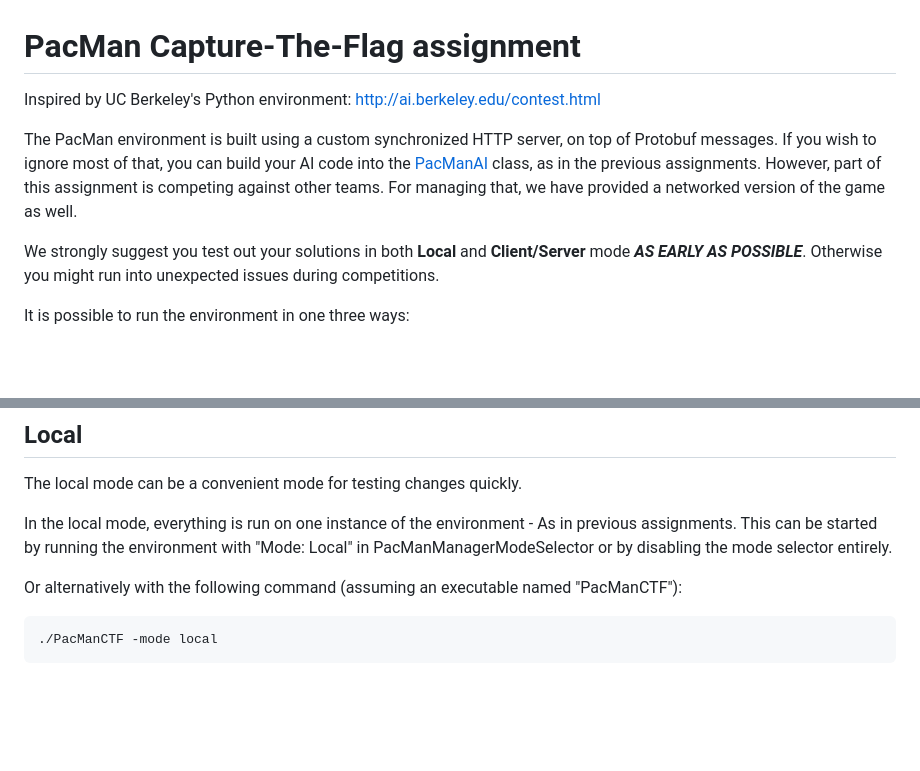
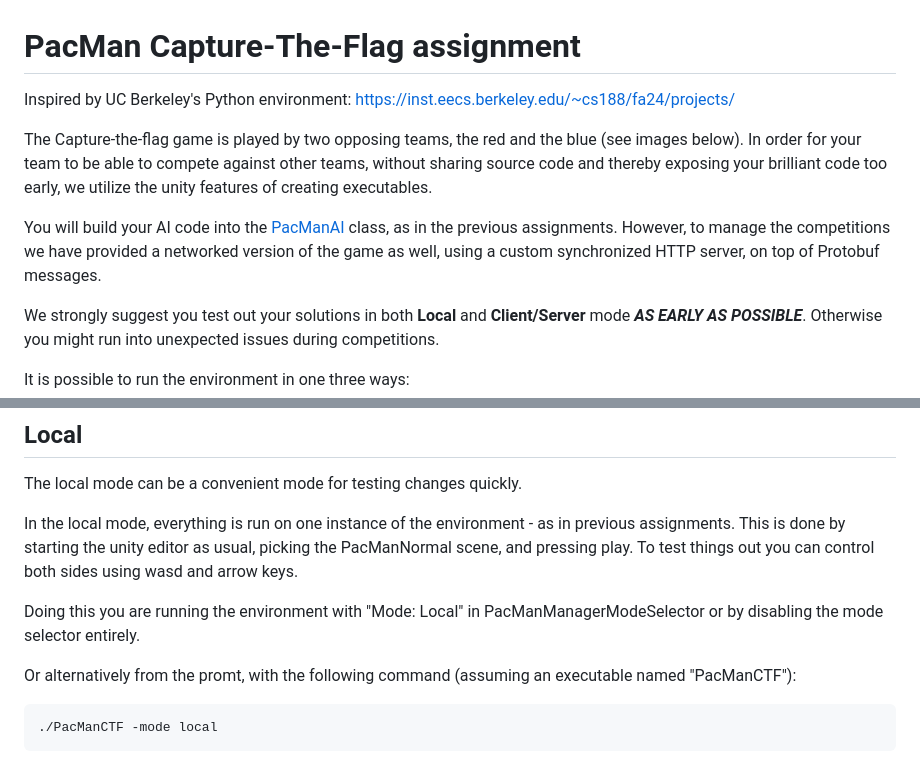
Before and after one commit to OliverBielke/VehicleCaptureTheFlag, a Markdown page: Readme.MD, 2 parts joined by grey strips. GitHub-like rendering; blank space fills up the shorter version.

Commit message:
updated explanation in readme

````diff
--- a/Readme.MD
+++ b/Readme.MD
@@ -1,11 +1,11 @@
 # PacMan Capture-The-Flag assignment
 
-Inspired by UC Berkeley's Python environment: http://ai.berkeley.edu/contest.html
+Inspired by UC Berkeley's Python environment: https://inst.eecs.berkeley.edu/~cs188/fa24/projects/
 
-The PacMan environment is built using a custom synchronized HTTP server, on top of Protobuf messages.
-If you wish to ignore most of that, you can build your AI code into the [PacManAI](Assets/Scripts/PacManAI.cs) class, as in the previous assignments.
-However, part of this assignment is competing against other teams.
-For managing that, we have provided a networked version of the game as well.
+The Capture-the-flag game is played by two opposing teams, the red and the blue (see images below). In order for your team to be able to compete against other teams, without sharing source code and thereby exposing your brilliant code too early, we utilize the unity features of creating executables.
+
+You will build your AI code into the [PacManAI](Assets/Scripts/PacManAI.cs) class, as in the previous assignments.
+However, to manage the competitions we have provided a networked version of the game as well, using a custom synchronized HTTP server, on top of Protobuf messages.
 
 We strongly suggest you test out your solutions in both **Local** and **Client/Server** mode **_AS EARLY AS POSSIBLE_**.
 Otherwise you might run into unexpected issues during competitions.
@@ -21,10 +21,12 @@ It is possible to run the environment in one three ways:
 
 The local mode can be a convenient mode for testing changes quickly.
 
-In the local mode, everything is run on one instance of the environment - As in previous assignments.
-This can be started by running the environment with "Mode: Local" in PacManManagerModeSelector or by disabling the mode selector entirely.
+In the local mode, everything is run on one instance of the environment - as in previous assignments.
+This is done by starting the unity editor as usual, picking the PacManNormal scene, and pressing play. To test things out you can control both sides using wasd and arrow keys.
 
-Or alternatively with the following command (assuming an executable named "PacManCTF"):
+Doing this you are running the environment with "Mode: Local" in PacManManagerModeSelector or by disabling the mode selector entirely.
+
+Or alternatively from the promt, with the following command (assuming an executable named "PacManCTF"):
 ```
 ./PacManCTF -mode local
 ```
````
